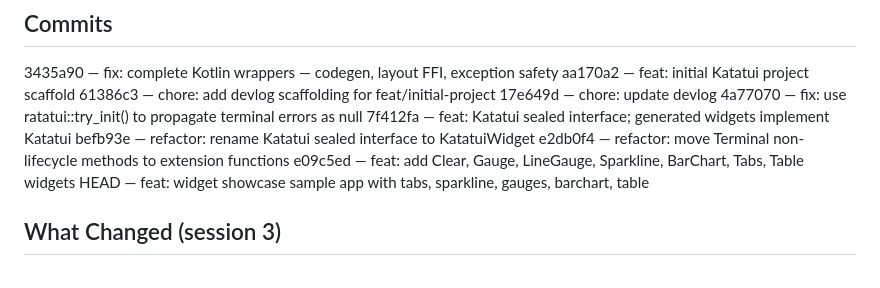
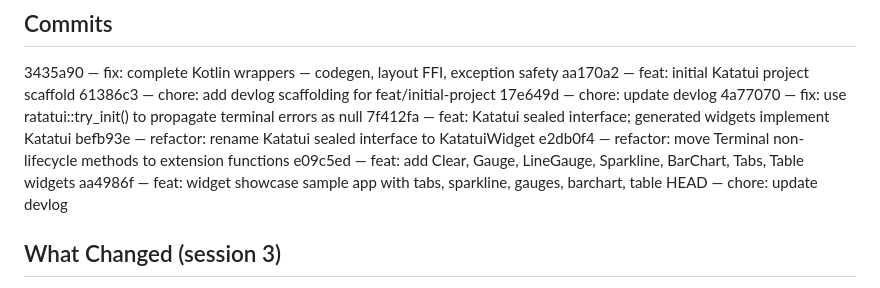
Before and after one commit to hyeons-lab/katatui, a Markdown page: devlog/000001-feat-initial-project.md, the part around the change. GitHub-like rendering.

Commit message:
chore: update devlog

```diff
--- a/devlog/000001-feat-initial-project.md
+++ b/devlog/000001-feat-initial-project.md
@@ -87,8 +87,8 @@ aa170a2 — feat: initial Katatui project scaffold
 befb93e — refactor: rename Katatui sealed interface to KatatuiWidget
 e2db0f4 — refactor: move Terminal non-lifecycle methods to extension functions
 e09c5ed — feat: add Clear, Gauge, LineGauge, Sparkline, BarChart, Tabs, Table widgets
-HEAD — feat: widget showcase sample app with tabs, sparkline, gauges, barchart, table
-
+aa4986f — feat: widget showcase sample app with tabs, sparkline, gauges, barchart, table
+HEAD — chore: update devlog
 ## What Changed (session 3)
 
 2026-02-26T07:08-0800 devlog/plans/000001-02-add-widgets.md — plan for adding 7 remaining ratatui widgets
```
